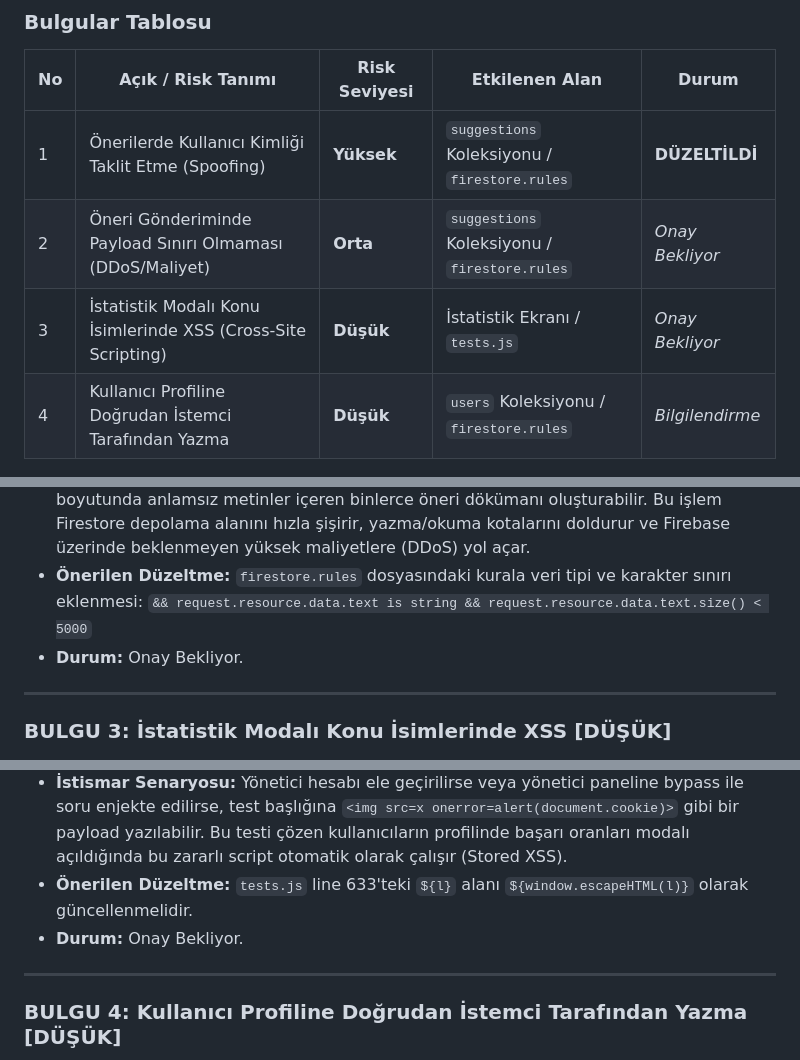
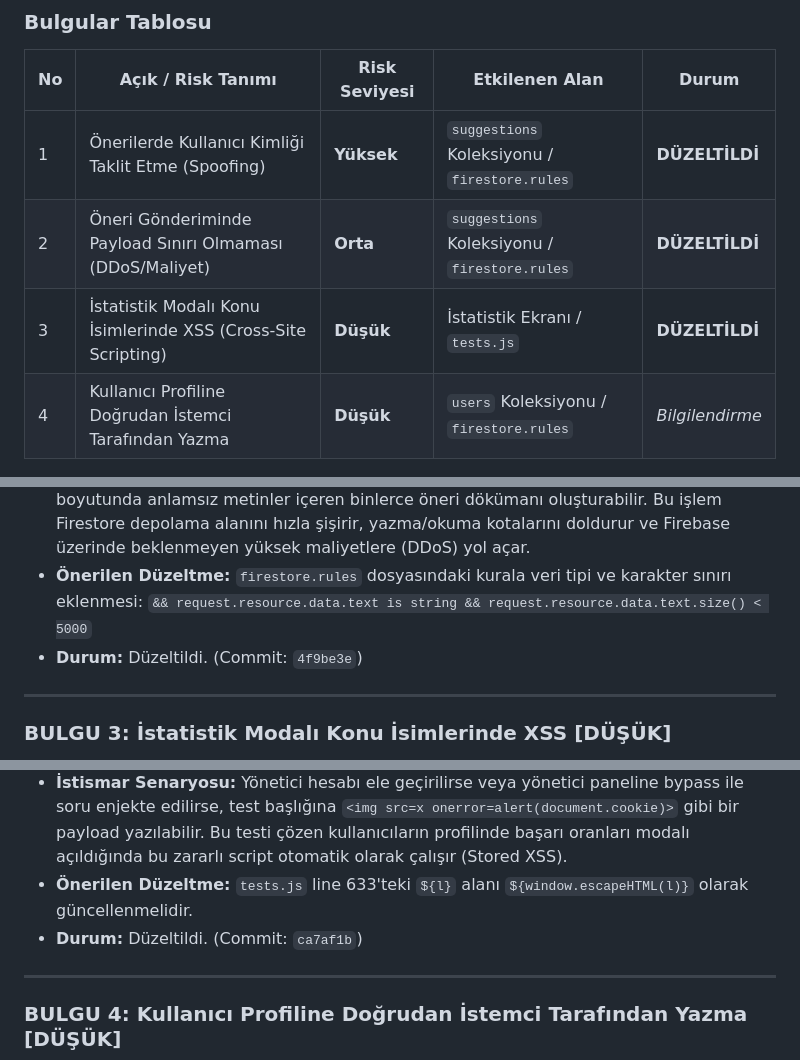
Before and after one commit to aktasgoksel/Tarih, a Markdown page: SECURITY_AUDIT.md, 3 parts joined by grey strips. GitHub-like rendering.

Commit message:
Doc: Update SECURITY_AUDIT.md to mark all resolved findings as DÜZELTİLDİ

```diff
--- a/SECURITY_AUDIT.md
+++ b/SECURITY_AUDIT.md
@@ -10,8 +10,8 @@ Bu rapor, projenin güvenlik analizi (Penetration Test) bakış açısıyla tara
 | No | Açık / Risk Tanımı | Risk Seviyesi | Etkilenen Alan | Durum |
 |----|-------------------|---------------|----------------|-------|
 | 1  | Önerilerde Kullanıcı Kimliği Taklit Etme (Spoofing) | **Yüksek** | `suggestions` Koleksiyonu / `firestore.rules` | **DÜZELTİLDİ** |
-| 2  | Öneri Gönderiminde Payload Sınırı Olmaması (DDoS/Maliyet) | **Orta** | `suggestions` Koleksiyonu / `firestore.rules` | *Onay Bekliyor* |
-| 3  | İstatistik Modalı Konu İsimlerinde XSS (Cross-Site Scripting) | **Düşük** | İstatistik Ekranı / `tests.js` | *Onay Bekliyor* |
+| 2  | Öneri Gönderiminde Payload Sınırı Olmaması (DDoS/Maliyet) | **Orta** | `suggestions` Koleksiyonu / `firestore.rules` | **DÜZELTİLDİ** |
+| 3  | İstatistik Modalı Konu İsimlerinde XSS (Cross-Site Scripting) | **Düşük** | İstatistik Ekranı / `tests.js` | **DÜZELTİLDİ** |
 | 4  | Kullanıcı Profiline Doğrudan İstemci Tarafından Yazma | **Düşük** | `users` Koleksiyonu / `firestore.rules` | *Bilgilendirme* |
 
 ---
@@ -32,7 +32,7 @@ Bu rapor, projenin güvenlik analizi (Penetration Test) bakış açısıyla tara
 - **İstismar Senaryosu:** Bir saldırgan otomatik bir script hazırlayarak, her biri 1MB boyutunda anlamsız metinler içeren binlerce öneri dökümanı oluşturabilir. Bu işlem Firestore depolama alanını hızla şişirir, yazma/okuma kotalarını doldurur ve Firebase üzerinde beklenmeyen yüksek maliyetlere (DDoS) yol açar.
 - **Önerilen Düzeltme:** `firestore.rules` dosyasındaki kurala veri tipi ve karakter sınırı eklenmesi:
   `&& request.resource.data.text is string && request.resource.data.text.size() < 5000`
-- **Durum:** Onay Bekliyor.
+- **Durum:** Düzeltildi. (Commit: `4f9be3e`)
 
 ---
 
@@ -40,7 +40,7 @@ Bu rapor, projenin güvenlik analizi (Penetration Test) bakış açısıyla tara
 - **Açıklama:** `tests.js` içerisinde kullanıcı istatistikleri render edilirken konu başlıkları (`${l}`) doğrudan `innerHTML` yardımıyla sayfaya basılmaktadır. Bu veri normalde sadece yöneticinin yazabildiği `/tests` koleksiyonundaki test başlıklarından ayrıştırılmaktadır.
 - **İstismar Senaryosu:** Yönetici hesabı ele geçirilirse veya yönetici paneline bypass ile soru enjekte edilirse, test başlığına `<img src=x onerror=alert(document.cookie)>` gibi bir payload yazılabilir. Bu testi çözen kullanıcıların profilinde başarı oranları modalı açıldığında bu zararlı script otomatik olarak çalışır (Stored XSS).
 - **Önerilen Düzeltme:** `tests.js` line 633'teki `${l}` alanı `${window.escapeHTML(l)}` olarak güncellenmelidir.
-- **Durum:** Onay Bekliyor.
+- **Durum:** Düzeltildi. (Commit: `ca7af1b`)
 
 ---
 
```
